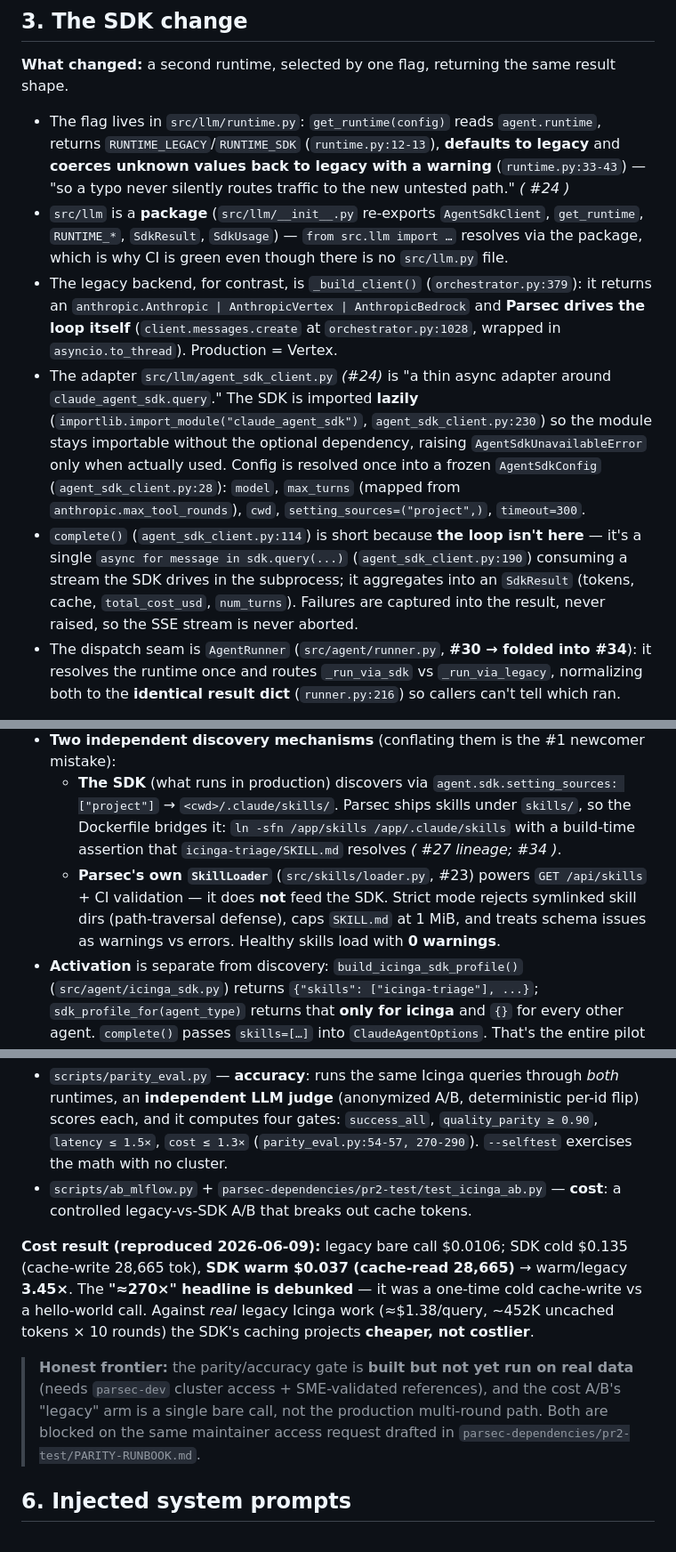
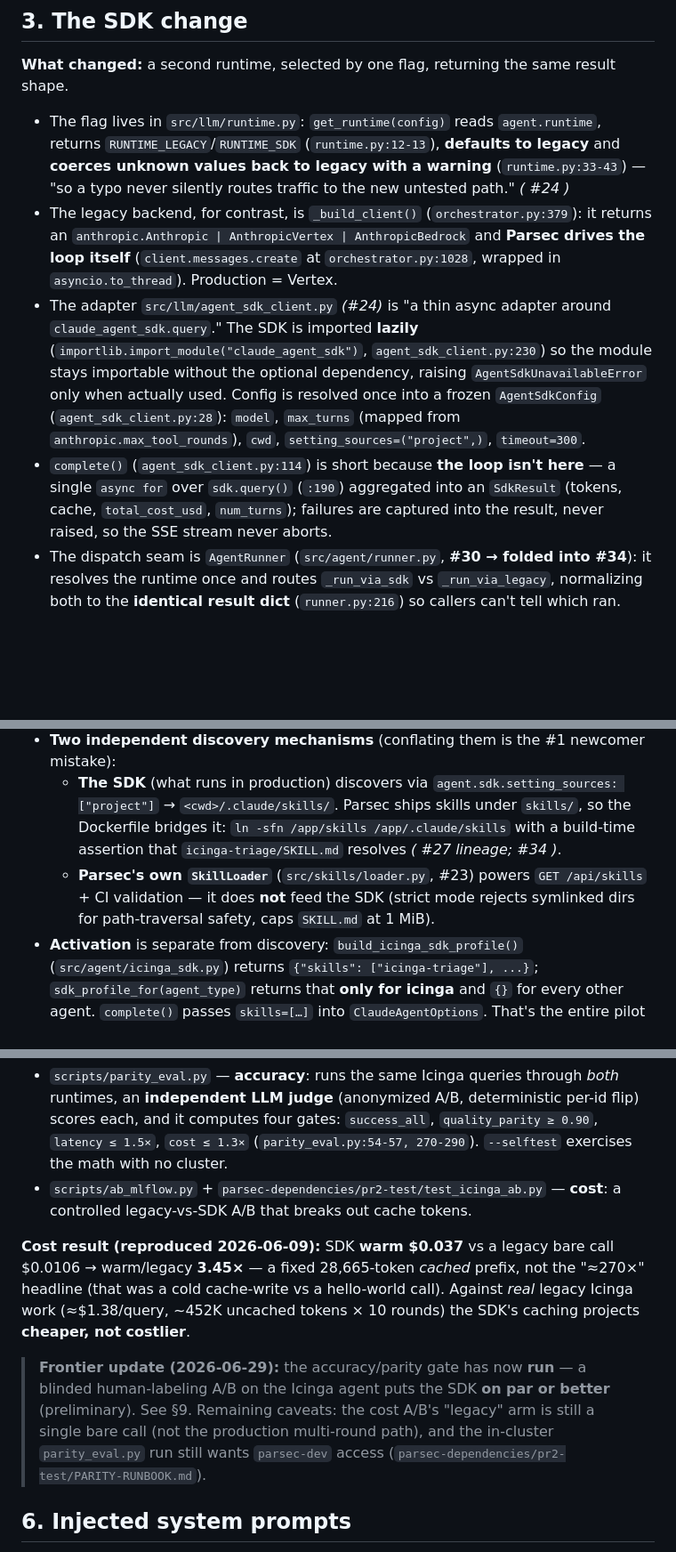
Before and after one commit to rhpds/parsec, a Markdown page: docs/agent-sdk-migration.md, 3 parts joined by grey strips. Shown at 89% size. Drawn GitHub-style; blank space fills up the shorter version.

```diff
--- a/docs/agent-sdk-migration.md
+++ b/docs/agent-sdk-migration.md
@@ -68,10 +68,9 @@ The six dimensions below each zoom into one part of this picture.
 **What changed:** a second runtime, selected by one flag, returning the same result shape.
 
 - The flag lives in `src/llm/runtime.py`: `get_runtime(config)` reads `agent.runtime`, returns `RUNTIME_LEGACY`/`RUNTIME_SDK` (`runtime.py:12-13`), **defaults to legacy** and **coerces unknown values back to legacy with a warning** (`runtime.py:33-43`) — "so a typo never silently routes traffic to the new untested path." *( #24 )*
-- `src/llm` is a **package** (`src/llm/__init__.py` re-exports `AgentSdkClient`, `get_runtime`, `RUNTIME_*`, `SdkResult`, `SdkUsage`) — `from src.llm import …` resolves via the package, which is why CI is green even though there is no `src/llm.py` file.
 - The legacy backend, for contrast, is `_build_client()` (`orchestrator.py:379`): it returns an `anthropic.Anthropic | AnthropicVertex | AnthropicBedrock` and **Parsec drives the loop itself** (`client.messages.create` at `orchestrator.py:1028`, wrapped in `asyncio.to_thread`). Production = Vertex.
 - The adapter `src/llm/agent_sdk_client.py` *(#24)* is "a thin async adapter around `claude_agent_sdk.query`." The SDK is imported **lazily** (`importlib.import_module("claude_agent_sdk")`, `agent_sdk_client.py:230`) so the module stays importable without the optional dependency, raising `AgentSdkUnavailableError` only when actually used. Config is resolved once into a frozen `AgentSdkConfig` (`agent_sdk_client.py:28`): `model`, `max_turns` (mapped from `anthropic.max_tool_rounds`), `cwd`, `setting_sources=("project",)`, `timeout=300`.
-- `complete()` (`agent_sdk_client.py:114`) is short because **the loop isn't here** — it's a single `async for message in sdk.query(...)` (`agent_sdk_client.py:190`) consuming a stream the SDK drives in the subprocess; it aggregates into an `SdkResult` (tokens, cache, `total_cost_usd`, `num_turns`). Failures are captured into the result, never raised, so the SSE stream is never aborted.
+- `complete()` (`agent_sdk_client.py:114`) is short because **the loop isn't here** — a single `async for` over `sdk.query()` (`:190`) aggregated into an `SdkResult` (tokens, cache, `total_cost_usd`, `num_turns`); failures are captured into the result, never raised, so the SSE stream never aborts.
 - The dispatch seam is `AgentRunner` (`src/agent/runner.py`, **#30 → folded into #34**): it resolves the runtime once and routes `_run_via_sdk` vs `_run_via_legacy`, normalizing both to the **identical result dict** (`runner.py:216`) so callers can't tell which ran.
 
 **Default behavior is unchanged.** At `agent.runtime: legacy`, none of this activates.
@@ -83,7 +82,7 @@ The six dimensions below each zoom into one part of this picture.
 - A skill is a folder with a `SKILL.md` = YAML frontmatter (`name`, `description`, `allowed-tools`, a Parsec `parsec:` block) + a Markdown workflow body. Canonical example: `skills/icinga-triage/SKILL.md` *( #32/#34 )*.
 - **Two independent discovery mechanisms** (conflating them is the #1 newcomer mistake):
   - **The SDK** (what runs in production) discovers via `agent.sdk.setting_sources: ["project"]` → `<cwd>/.claude/skills/`. Parsec ships skills under `skills/`, so the Dockerfile bridges it: `ln -sfn /app/skills /app/.claude/skills` with a build-time assertion that `icinga-triage/SKILL.md` resolves *( #27 lineage; #34 )*.
-  - **Parsec's own `SkillLoader`** (`src/skills/loader.py`, #23) powers `GET /api/skills` + CI validation — it does **not** feed the SDK. Strict mode rejects symlinked skill dirs (path-traversal defense), caps `SKILL.md` at 1 MiB, and treats schema issues as warnings vs errors. Healthy skills load with **0 warnings**.
+  - **Parsec's own `SkillLoader`** (`src/skills/loader.py`, #23) powers `GET /api/skills` + CI validation — it does **not** feed the SDK (strict mode rejects symlinked dirs for path-traversal safety, caps `SKILL.md` at 1 MiB).
 - **Activation** is separate from discovery: `build_icinga_sdk_profile()` (`src/agent/icinga_sdk.py`) returns `{"skills": ["icinga-triage"], ...}`; `sdk_profile_for(agent_type)` returns that **only for icinga** and `{}` for every other agent. `complete()` passes `skills=[…]` into `ClaudeAgentOptions`. That's the entire pilot surface: one agent, one skill.
 - **Subtlety:** the SKILL.md's `allowed-tools` frontmatter is **declarative/inert** in Parsec's loader; the *enforced* whitelist is the profile's `allowed_tools` (server-prefixes `mcp__icinga`, `mcp__github`) computed in `icinga_sdk.py`. Editing the frontmatter alone won't change what the agent can call.
 
@@ -99,9 +98,9 @@ The six dimensions below each zoom into one part of this picture.
 - `scripts/parity_eval.py` — **accuracy**: runs the same Icinga queries through *both* runtimes, an **independent LLM judge** (anonymized A/B, deterministic per-id flip) scores each, and it computes four gates: `success_all`, `quality_parity ≥ 0.90`, `latency ≤ 1.5×`, `cost ≤ 1.3×` (`parity_eval.py:54-57, 270-290`). `--selftest` exercises the math with no cluster.
 - `scripts/ab_mlflow.py` + `parsec-dependencies/pr2-test/test_icinga_ab.py` — **cost**: a controlled legacy-vs-SDK A/B that breaks out cache tokens.
 
-**Cost result (reproduced 2026-06-09):** legacy bare call $0.0106; SDK cold $0.135 (cache-write 28,665 tok), **SDK warm $0.037 (cache-read 28,665)** → warm/legacy **3.45×**. The **"≈270×" headline is debunked** — it was a one-time cold cache-write vs a hello-world call. Against *real* legacy Icinga work (≈$1.38/query, ~452K uncached tokens × 10 rounds) the SDK's caching projects **cheaper, not costlier**.
+**Cost result (reproduced 2026-06-09):** SDK **warm $0.037** vs a legacy bare call $0.0106 → warm/legacy **3.45×** — a fixed 28,665-token *cached* prefix, not the "≈270×" headline (that was a cold cache-write vs a hello-world call). Against *real* legacy Icinga work (≈$1.38/query, ~452K uncached tokens × 10 rounds) the SDK's caching projects **cheaper, not costlier**.
 
-> **Honest frontier:** the parity/accuracy gate is **built but not yet run on real data** (needs `parsec-dev` cluster access + SME-validated references), and the cost A/B's "legacy" arm is a single bare call, not the production multi-round path. Both are blocked on the same maintainer access request drafted in `parsec-dependencies/pr2-test/PARITY-RUNBOOK.md`.
+> **Frontier update (2026-06-29):** the accuracy/parity gate has now **run** — a blinded human-labeling A/B on the Icinga agent puts the SDK **on par or better** (preliminary). See §9. Remaining caveats: the cost A/B's "legacy" arm is still a single bare call (not the production multi-round path), and the in-cluster `parity_eval.py` run still wants `parsec-dev` access (`parsec-dependencies/pr2-test/PARITY-RUNBOOK.md`).
 
 ## 6. Injected system prompts
 
```
Also changed, not shown: other parts of docs/agent-sdk-migration.md (+18 -3 lines), docs/img/parity-confusion-matrix.png (added), docs/img/parity-judge-tuning.png (added).
